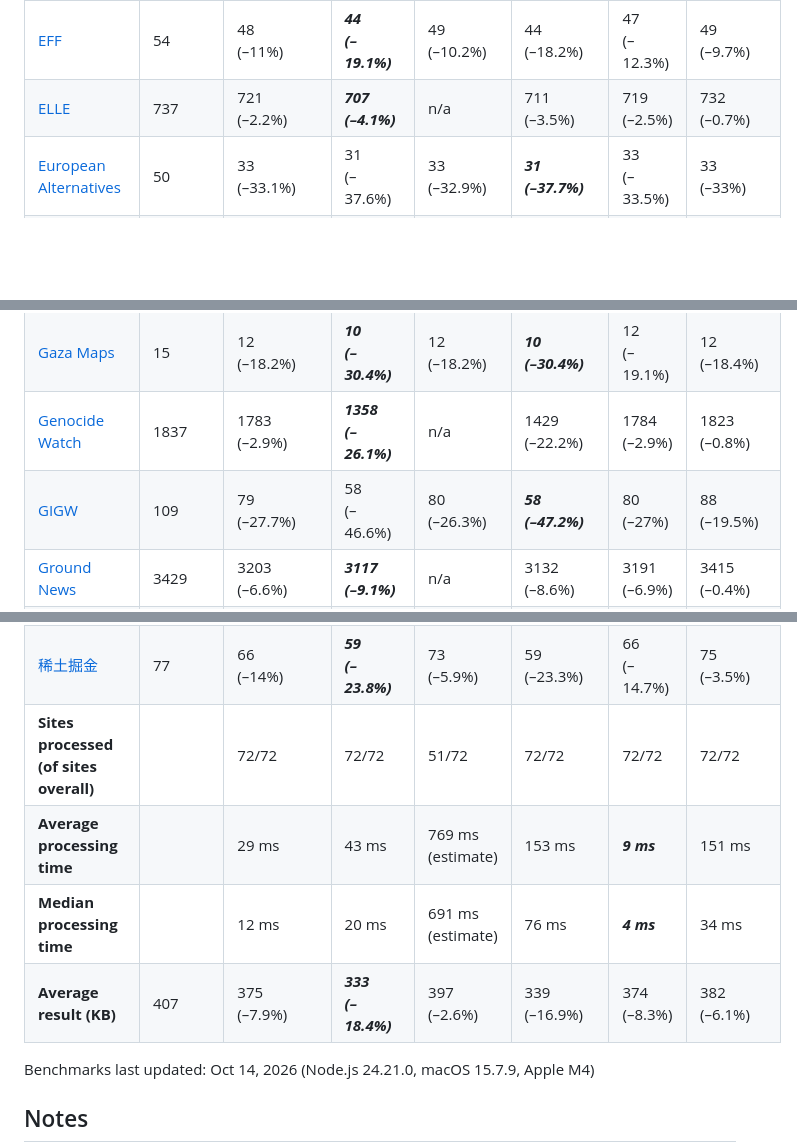
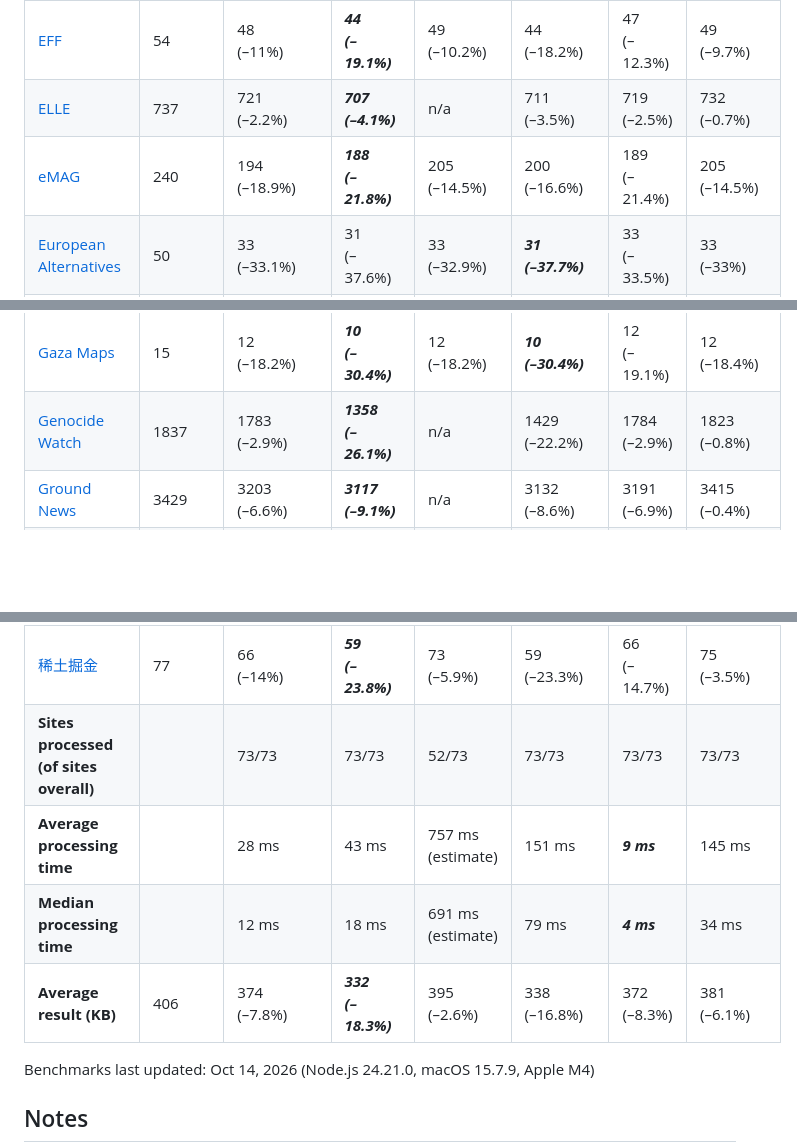
Before and after one commit to j9t/minifier-benchmarks, a Markdown page: README.md, 3 parts joined by grey strips. GitHub-like rendering; blank space fills up the shorter version.

Commit message:
chore: re-run benchmarks
Signed-off-by: Jens Oliver Meiert <jens@meiert.com>

```diff
--- a/README.md
+++ b/README.md
@@ -124,6 +124,7 @@ Two tests are run: One exclusively applying [HTML minification](#1-html-minifica
 | [EDRi](https://edri.org/) | 84 | 74<br>(–11.1%) | ***55<br>(–34.5%)*** | 76<br>(–9.5%) | 55<br>(–34.4%) | 74<br>(–11.1%) | 78<br>(–6.7%) |
 | [EFF](https://www.eff.org/) | 54 | 48<br>(–11%) | ***44<br>(–19.1%)*** | 49<br>(–10.2%) | 44<br>(–18.2%) | 47<br>(–12.3%) | 49<br>(–9.7%) |
 | [ELLE](https://www.elle.com/) | 737 | 721<br>(–2.2%) | ***707<br>(–4.1%)*** | n/a | 711<br>(–3.5%) | 719<br>(–2.5%) | 732<br>(–0.7%) |
+| [eMAG](https://emag.governoeletronico.gov.br/) | 240 | 194<br>(–18.9%) | ***188<br>(–21.8%)*** | 205<br>(–14.5%) | 200<br>(–16.6%) | 189<br>(–21.4%) | 205<br>(–14.5%) |
 | [European Alternatives](https://european-alternatives.eu/) | 50 | 33<br>(–33.1%) | 31<br>(–37.6%) | 33<br>(–32.9%) | ***31<br>(–37.7%)*** | 33<br>(–33.5%) | 33<br>(–33%) |
 | [European Green Party](https://europeangreens.eu/) | 439 | 429<br>(–2.3%) | 107<br>(–75.5%) | n/a | ***106<br>(–75.9%)*** | 426<br>(–2.8%) | 436<br>(–0.5%) |
 | [European Left Alliance](https://leftalliance.eu/) | 298 | 284<br>(–4.5%) | 245<br>(–17.8%) | n/a | ***241<br>(–19.1%)*** | 282<br>(–5.2%) | 289<br>(–3%) |
@@ -135,7 +136,6 @@ Two tests are run: One exclusively applying [HTML minification](#1-html-minifica
 | [Frontend Dogma](https://frontenddogma.com/) | 228 | 238<br>(+4.2%) | ***221<br>(–3.1%)*** | 228<br>(–0.2%) | 221<br>(–3.1%) | 228<br>(0%) | 247<br>(+8%) |
 | [Gaza Maps](https://gazamaps.com/) | 15 | 12<br>(–18.2%) | ***10<br>(–30.4%)*** | 12<br>(–18.2%) | ***10<br>(–30.4%)*** | 12<br>(–19.1%) | 12<br>(–18.4%) |
 | [Genocide Watch](https://www.genocidewatch.com/) | 1837 | 1783<br>(–2.9%) | ***1358<br>(–26.1%)*** | n/a | 1429<br>(–22.2%) | 1784<br>(–2.9%) | 1823<br>(–0.8%) |
-| [GIGW](https://guidelines.india.gov.in/) | 109 | 79<br>(–27.7%) | 58<br>(–46.6%) | 80<br>(–26.3%) | ***58<br>(–47.2%)*** | 80<br>(–27%) | 88<br>(–19.5%) |
 | [Ground News](https://ground.news/) | 3429 | 3203<br>(–6.6%) | ***3117<br>(–9.1%)*** | n/a | 3132<br>(–8.6%) | 3191<br>(–6.9%) | 3415<br>(–0.4%) |
 | [Hong Kong Free Press](https://hongkongfp.com/) | 392 | 364<br>(–7.1%) | 310<br>(–21%) | n/a | ***309<br>(–21.1%)*** | 363<br>(–7.4%) | 371<br>(–5.3%) |
 | [HTML 3.2](https://www.w3.org/TR/2018/SPSD-html32-20180315/) | 123 | 119<br>(–3.1%) | ***119<br>(–3.4%)*** | 121<br>(–1.3%) | 120<br>(–2.5%) | 119<br>(–2.8%) | 123<br>(+0.5%) |
@@ -182,10 +183,10 @@ Two tests are run: One exclusively applying [HTML minification](#1-html-minifica
 | [WordPress Blog](https://wordpress.com/blog/) | 221 | 182<br>(–17.6%) | 153<br>(–30.8%) | 191<br>(–13.5%) | ***152<br>(–31.1%)*** | 189<br>(–14.4%) | 205<br>(–7.2%) |
 | [博客园](https://www.cnblogs.com/) | 80 | 56<br>(–29.7%) | 53<br>(–33.7%) | 57<br>(–28.7%) | ***52<br>(–34.4%)*** | 57<br>(–29%) | 57<br>(–28.2%) |
 | [稀土掘金](https://juejin.cn/) | 77 | 66<br>(–14%) | ***59<br>(–23.8%)*** | 73<br>(–5.9%) | 59<br>(–23.3%) | 66<br>(–14.7%) | 75<br>(–3.5%) |
-| **Sites processed (of sites overall)** |  | 72/72 | 72/72 | 51/72 | 72/72 | 72/72 | 72/72 |
-| **Average processing time** |  | 29 ms | 43 ms | 769 ms<br>(estimate) | 153 ms | ***9 ms*** | 151 ms |
-| **Median processing time** |  | 12 ms | 20 ms | 691 ms<br>(estimate) | 76 ms | ***4 ms*** | 34 ms |
-| **Average result (KB)** | 407 | 375<br>(–7.9%) | ***333<br>(–18.4%)*** | 397<br>(–2.6%) | 339<br>(–16.9%) | 374<br>(–8.3%) | 382<br>(–6.1%) |
+| **Sites processed (of sites overall)** |  | 73/73 | 73/73 | 52/73 | 73/73 | 73/73 | 73/73 |
+| **Average processing time** |  | 28 ms | 43 ms | 757 ms<br>(estimate) | 151 ms | ***9 ms*** | 145 ms |
+| **Median processing time** |  | 12 ms | 18 ms | 691 ms<br>(estimate) | 79 ms | ***4 ms*** | 34 ms |
+| **Average result (KB)** | 406 | 374<br>(–7.8%) | ***332<br>(–18.3%)*** | 395<br>(–2.6%) | 338<br>(–16.8%) | 372<br>(–8.3%) | 381<br>(–6.1%) |
 
 Benchmarks last updated: Oct 14, 2026 (Node.js 24.21.0, macOS 15.7.9, Apple M4)
 <!-- End auto-generated -->
```
Also changed, not shown: other parts of README.md (+1 -0 lines).
